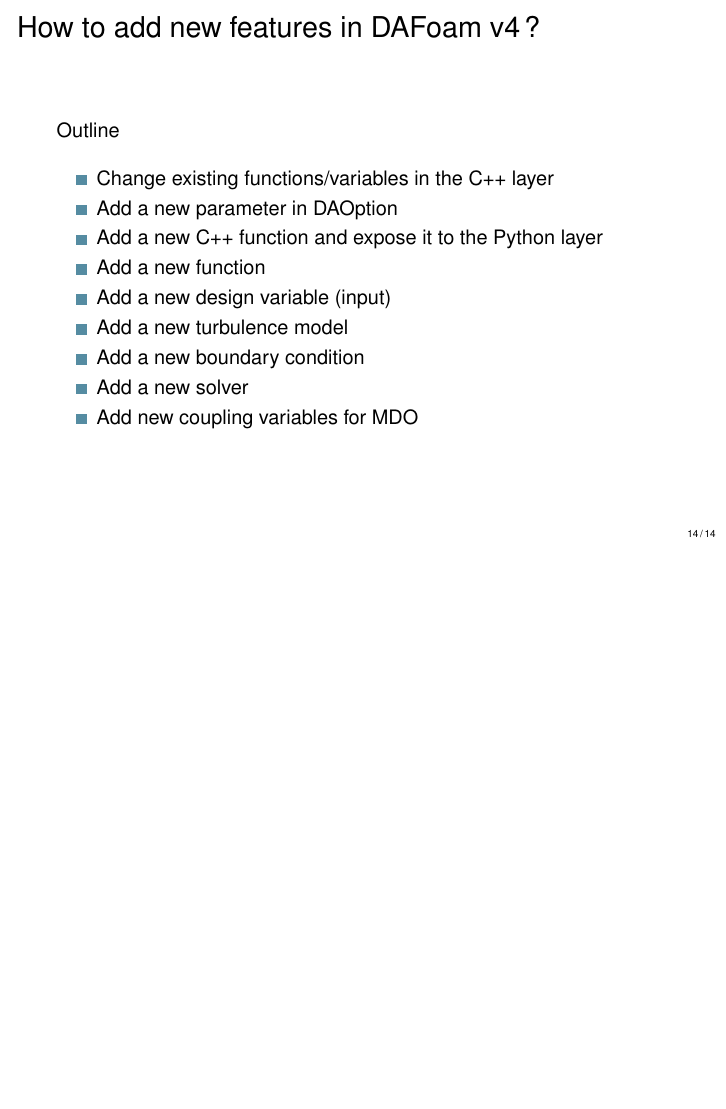
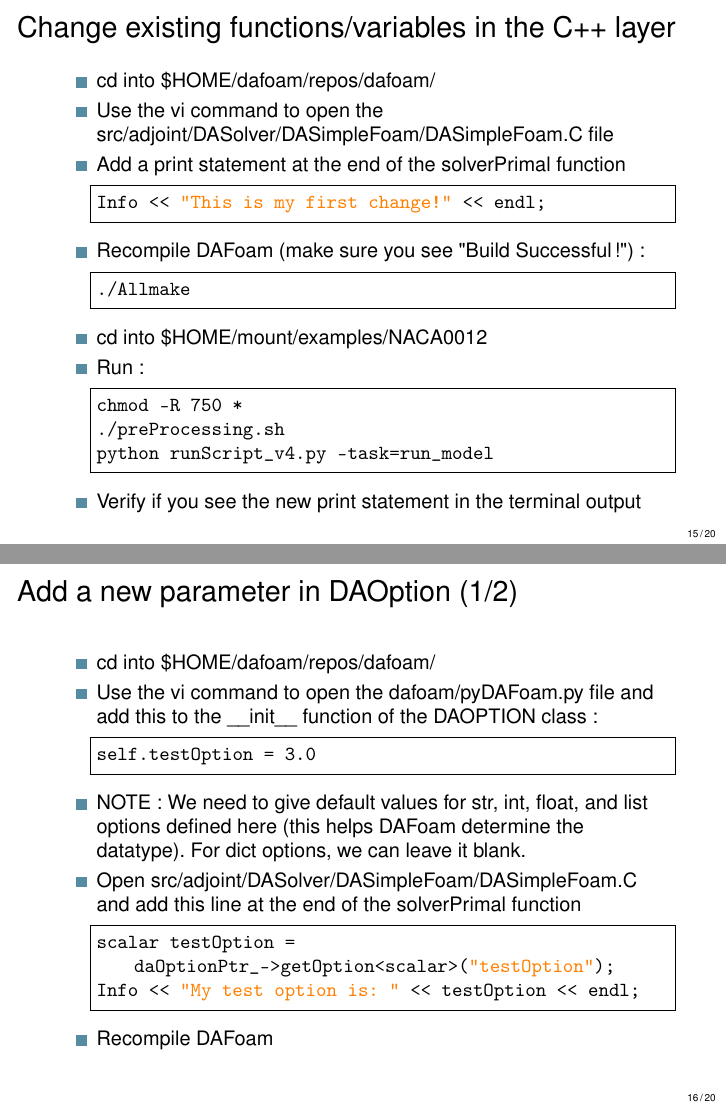
Before and after one commit to DAFoam/workshops, LaTeX slides (2025_Summer/slides/slides.tex): page 14 of 14 before the commit and pages 15 and 16 of 20 after it, the two joined at a grey line, the shorter picture padded with empty space. Compiled offline with pdfLaTeX.

Commit message:
Updates from Overleaf

```diff
--- a/2025_Summer/slides/slides.tex
+++ b/2025_Summer/slides/slides.tex
@@ -20,6 +20,7 @@
       frame=single,
       columns=flexible,
       breaklines=true,
+      showstringspaces=false,
       commentstyle=\color{mygreen},
       keywordstyle = \color{myblue},
       stringstyle  = \color{orange},
@@ -290,3 +291,65 @@ Add new in/out & Ad-hoc & Standardized \\
 \end{frame}
 %---------------------------------------------------------------%
 
+%---------------------------------------------------------------%
+\begin{frame}[fragile]{Change existing functions/variables in the C++ layer}
+
+\begin{itemize}
+  \item cd into \$HOME/dafoam/repos/dafoam/
+  \item Use the vi command to open the src/adjoint/DASolver/DASimpleFoam/DASimpleFoam.C file
+  \item Add a print statement at the end of the solverPrimal function
+ \begin{lstlisting}
+Info << "This is my first change!" << endl;
+ \end{lstlisting}
+  \item Recompile DAFoam (make sure you see "Build Successful!"):
+ \begin{lstlisting}
+./Allmake
+ \end{lstlisting}
+  \item cd into \$HOME/mount/examples/NACA0012
+  \item Run:
+\begin{lstlisting}
+chmod -R 750 *
+./preProcessing.sh
+python runScript_v4.py -task=run_model
+\end{lstlisting}
+ \item Verify if you see the new print statement in the terminal output
+
+\end{itemize}
+
+\end{frame}
+%---------------------------------------------------------------%
+
+
+%---------------------------------------------------------------%
+\begin{frame}[fragile]{Add a new parameter in DAOption (1/2)}
+
+\begin{itemize}
+  \item cd into \$HOME/dafoam/repos/dafoam/
+  \item Use the vi command to open the dafoam/pyDAFoam.py file and add this to the \_\_init\_\_ function of the DAOPTION class:
+ \begin{lstlisting}
+self.testOption = 3.0
+ \end{lstlisting}
+ \item NOTE: We need to give default values for str, int, float, and list options defined here (this helps DAFoam determine the datatype). For dict options, we can leave it blank.
+ \item Open src/adjoint/DASolver/DASimpleFoam/DASimpleFoam.C and add this line at the end of the solverPrimal function
+ \begin{lstlisting}
+scalar testOption =
+    daOptionPtr_->getOption<scalar>("testOption");
+Info << "My test option is: " << testOption << endl;
+ \end{lstlisting}
+ \item Recompile DAFoam
+
+\end{itemize}
+
+\end{frame}
+%---------------------------------------------------------------%
+
+
+%---------------------------------------------------------------%
+\begin{frame}[fragile]{Add a new parameter in DAOption (2/2)}
+
+\begin{itemize}
+ \item In \$HOME/mount/examples/NACA0012, run
+\begin{lstlisting}
+python runScript_v4.py -task=run_model
+\end{lstlisting}
+  \item Verify if you see the new testOption value (3.0; default value) in the terminal output
@@ -292,0 +362 @@ Add new in/out & Ad-hoc & Standardized \\
+python runScript_v4.py -task=run_model
@@ -292,0 +375 @@ Add new in/out & Ad-hoc & Standardized \\
+  \item cd into \$HOME/dafoam/repos/dafoam/, open src/adjoint/DASolver/DASolver.H, and add a public member:
@@ -292,0 +408 @@ Add new in/out & Ad-hoc & Standardized \\
+ \item Open dafoam/pyDAFoam.py and add this line to the end of the \_\_call\_\_ function
@@ -292,0 +415 @@ Add new in/out & Ad-hoc & Standardized \\
+python runScript_v4.py -task=run_model
```
Also changed, not shown: 2025_Summer/slides/slides.tex (85 more changed lines).
